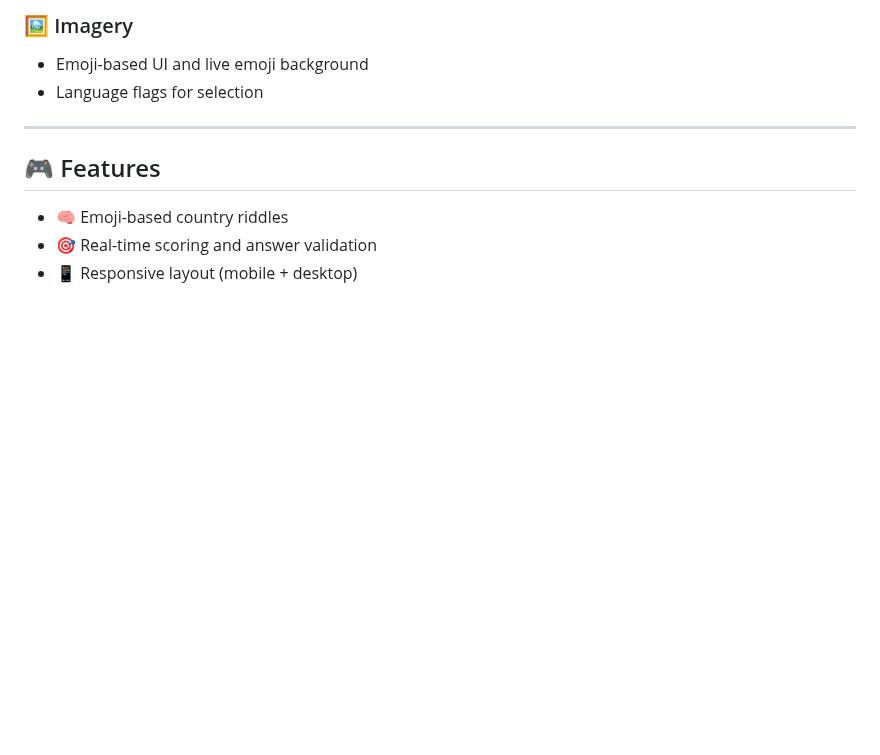
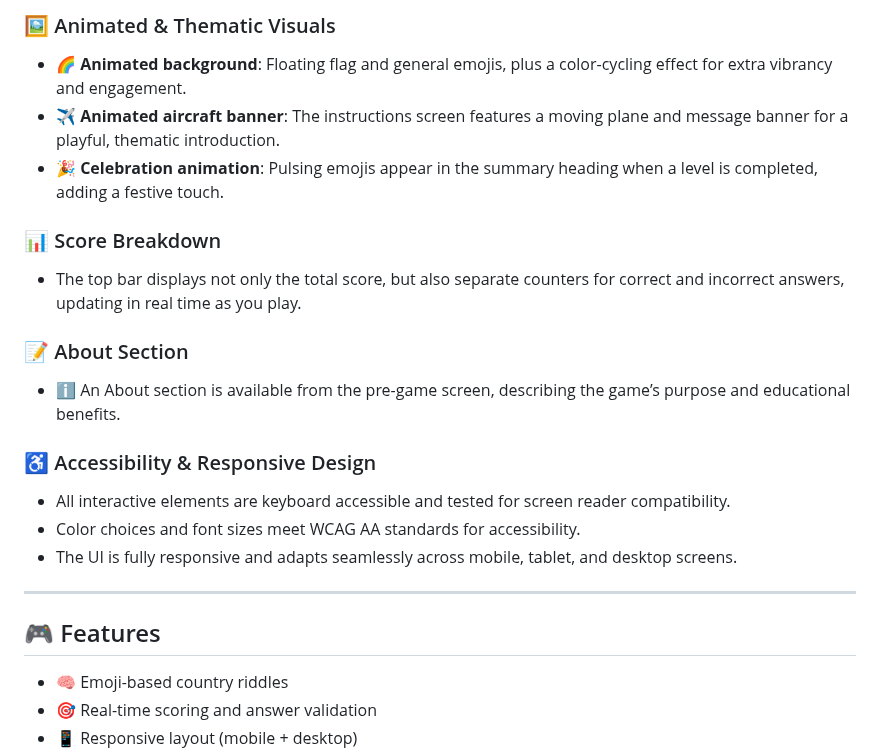
Before and after one commit to anaylsethis2020/Onepage-Javascirpt-project, a Markdown page: README_clean.md, the part around one of its changes. GitHub-like rendering; blank space fills up the shorter version.

```diff
--- a/README_clean.md
+++ b/README_clean.md
@@ -67,7 +98,19 @@ and a user-friendly design to deliver an engaging experience.
 
-### 🖼️ Imagery
-- Emoji-based UI and live emoji background
-- Language flags for selection
+### 🖼️ Animated & Thematic Visuals
+- 🌈 **Animated background**: Floating flag and general emojis, plus a color-cycling effect for extra vibrancy and engagement.
+- ✈️ **Animated aircraft banner**: The instructions screen features a moving plane and message banner for a playful, thematic introduction.
+- 🎉 **Celebration animation**: Pulsing emojis appear in the summary heading when a level is completed, adding a festive touch.
+
+### 📊 Score Breakdown
+- The top bar displays not only the total score, but also separate counters for correct and incorrect answers, updating in real time as you play.
+
+### 📝 About Section
+- ℹ️ An About section is available from the pre-game screen, describing the game’s purpose and educational benefits.
+
+### ♿ Accessibility & Responsive Design
+- All interactive elements are keyboard accessible and tested for screen reader compatibility.
+- Color choices and font sizes meet WCAG AA standards for accessibility.
+- The UI is fully responsive and adapts seamlessly across mobile, tablet, and desktop screens.
 
 ---
 
```
Also changed, not shown: other parts of README_clean.md (+79 -5 lines), the_journey.md (added, +92 -0 lines).
